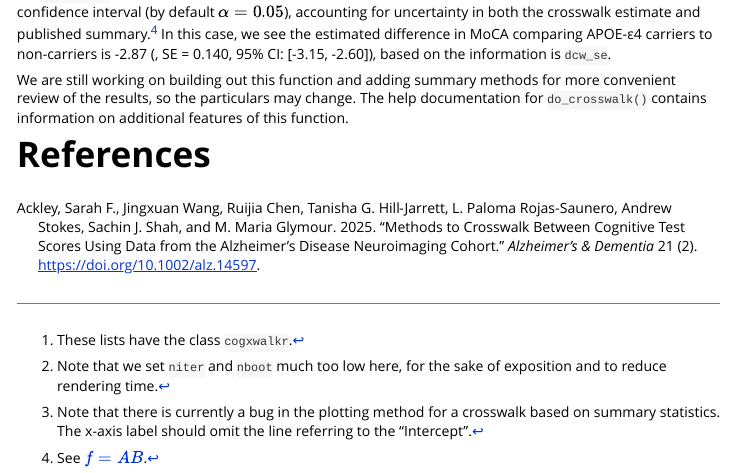
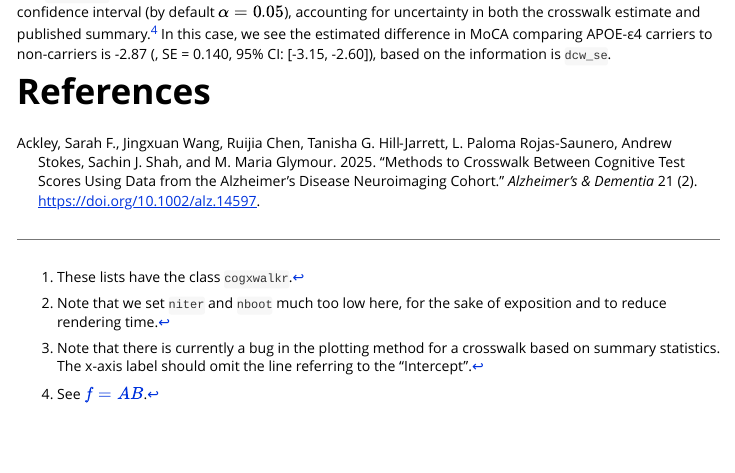
Before and after one commit to jrgant/cogxwalkr, an R Markdown document (vignettes/getting-started.rmd): the page in a window 1100 px wide, from 5810 px down. Rendered offline with R 4.5, knitr and Pandoc, with nearby package versions; some code elsewhere in the file could not run offline.

Commit message:
remove note regarding do_crosswalk() print method

```diff
--- a/vignettes/getting-started.rmd
+++ b/vignettes/getting-started.rmd
@@ -271,6 +271,4 @@ dcw_ci
 
 The `crosswalk` element in the list returned contains an estimated mean, standard error, and ($1-\alpha$)% confidence interval (by default $\alpha=0.05$), accounting for uncertainty in both the crosswalk estimate and published summary.^[See [$f=AB$](https://en.wikipedia.org/wiki/Propagation_of_uncertainty).] In this case, we see the estimated difference in MoCA comparing APOE-ε4 carriers to non-carriers is -2.87 (, SE = 0.140, 95% CI: [-3.15, -2.60]), based on the information is `dcw_se`.
 
-We are still working on building out this function and adding summary methods for more convenient review of the results, so the particulars may change. The help documentation for `do_crosswalk()` contains information on additional features of this function.
-
 # References
```
